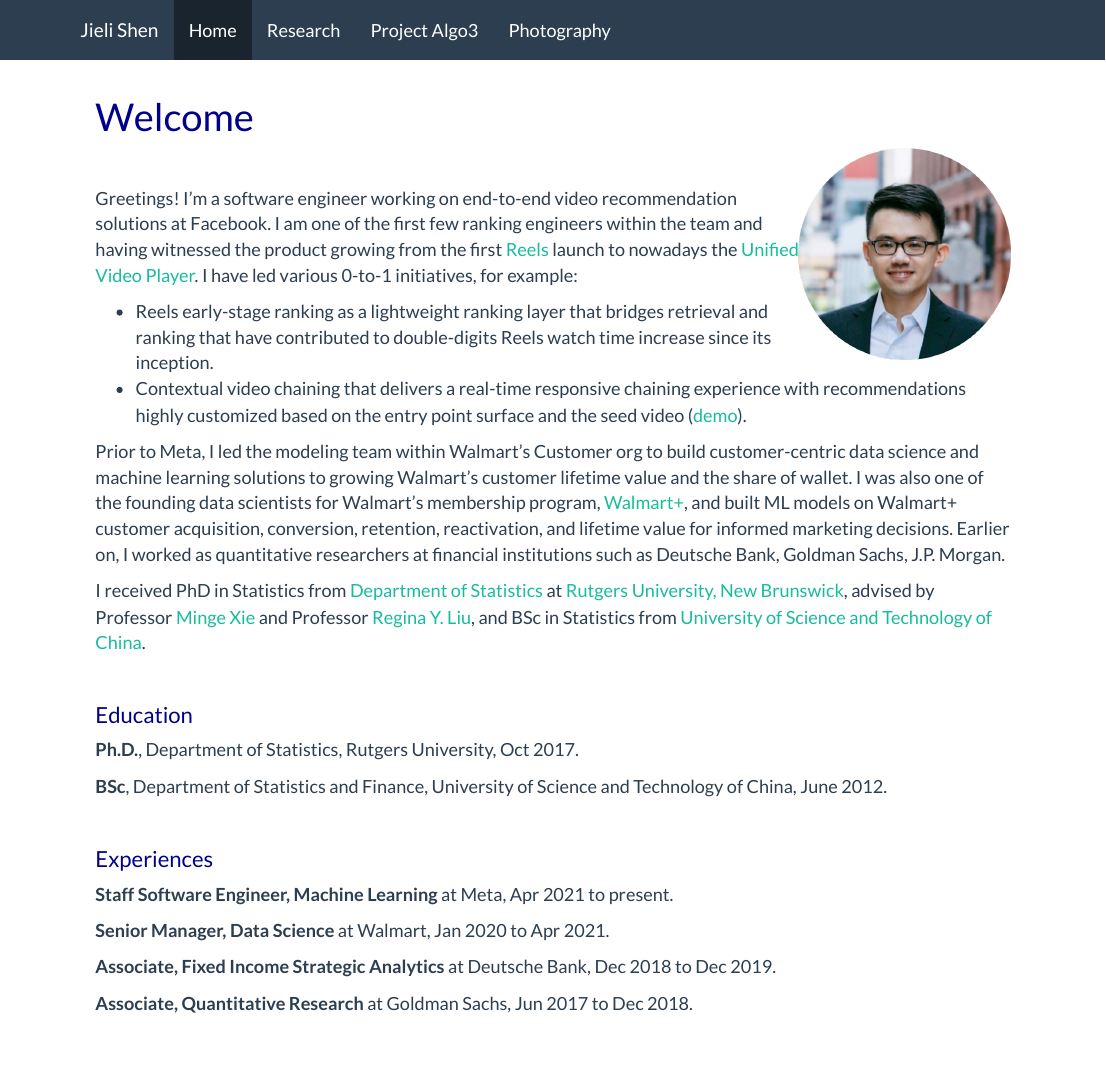
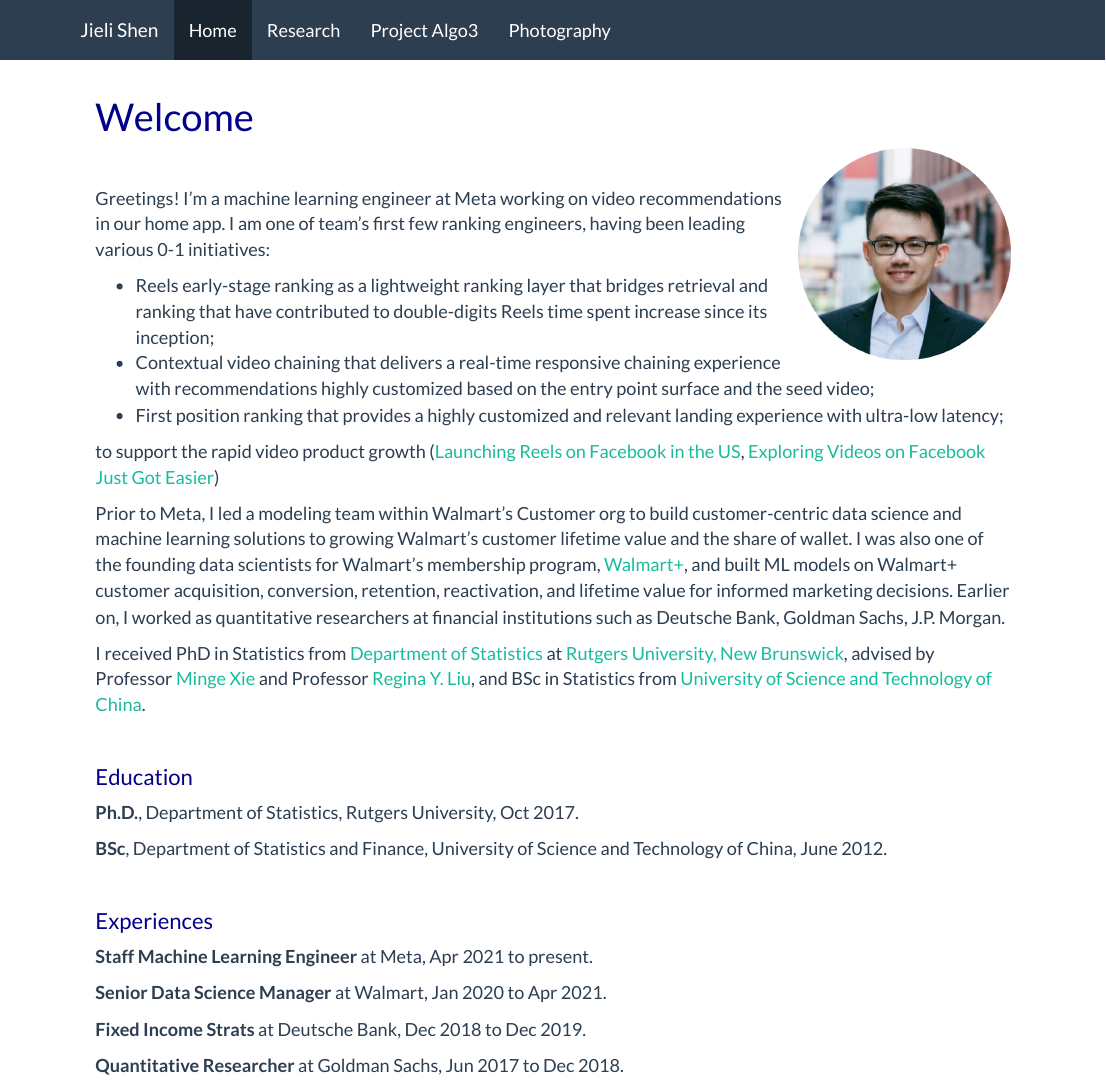
Before and after one commit to jlshen2011/jlshen2011.github.io, an R Markdown document (index.Rmd): the page in a window 1100 px wide, from its top. The pictures show the output file index.html that the author committed with the source, opened offline; library style sheets and scripts come from the installed R packages.

Commit message:
update homepage

```diff
--- a/index.Rmd
+++ b/index.Rmd
@@ -11,12 +11,16 @@ knitr::opts_chunk$set(echo = TRUE)
 
 &nbsp;
 
-Greetings! I'm a software engineer working on end-to-end video recommendation solutions at Facebook. I am one of the first few ranking engineers within the team and having witnessed the product growing from the first [Reels](https://about.fb.com/news/2021/09/launching-reels-on-facebook-us/) launch to nowadays the [Unified Video Player](https://about.fb.com/news/2024/04/exploring-videos-on-facebook-just-got-easier/). I have led various 0-to-1 initiatives, for example:
+Greetings! I'm a machine learning engineer at Meta working on video recommendations in our home app. I am one of team's first few ranking engineers, having been leading various 0-1 initiatives:
 
-* Reels early-stage ranking as a lightweight ranking layer that bridges retrieval and ranking that have contributed to double-digits Reels watch time increase since its inception.
-* Contextual video chaining that delivers a real-time responsive chaining experience with recommendations highly customized based on the entry point surface and the seed video ([demo](https://www.facebook.com/reel/24663978383201228)).
+* Reels early-stage ranking as a lightweight ranking layer that bridges retrieval and ranking that have contributed to double-digits Reels time spent increase since its inception;
+* Contextual video chaining that delivers a real-time responsive chaining experience with recommendations highly customized based on the entry point surface and the seed video;
+* First position ranking that provides a highly customized and relevant landing experience with ultra-low latency;
 
-Prior to Meta, I led the modeling team within Walmart's Customer org to build customer-centric data science and machine learning solutions to growing Walmart's customer lifetime value and the share of wallet. I was also one of the founding data scientists for Walmart's membership program, [Walmart+](https://corporate.walmart.com/news/2020/09/01/walmart-introduces-walmart), and built ML models on Walmart+ customer acquisition, conversion, retention, reactivation, and lifetime value for informed marketing decisions. Earlier on, I worked as quantitative researchers at financial institutions such as Deutsche Bank, Goldman Sachs, J.P. Morgan.
+to support the rapid video product growth ([Launching Reels on Facebook in the US](https://about.fb.com/news/2021/09/launching-reels-on-facebook-us/), [Exploring Videos on Facebook Just Got Easier](https://about.fb.com/news/2024/04/exploring-videos-on-facebook-just-got-easier/))
+
+
+Prior to Meta, I led a modeling team within Walmart's Customer org to build customer-centric data science and machine learning solutions to growing Walmart's customer lifetime value and the share of wallet. I was also one of the founding data scientists for Walmart's membership program, [Walmart+](https://corporate.walmart.com/news/2020/09/01/walmart-introduces-walmart), and built ML models on Walmart+ customer acquisition, conversion, retention, reactivation, and lifetime value for informed marketing decisions. Earlier on, I worked as quantitative researchers at financial institutions such as Deutsche Bank, Goldman Sachs, J.P. Morgan.
 
 I received PhD in Statistics from [Department of Statistics](https://statistics.rutgers.edu/) at [Rutgers University, New Brunswick](https://newbrunswick.rutgers.edu/), advised by Professor [Minge Xie](http://www.stat.rutgers.edu/home/mxie/) and Professor [Regina Y. Liu](http://www.stat.rutgers.edu/joomlatools-files/docman-files/Liu-CV-05-2015.pdf), and BSc in Statistics from [University of Science and Technology of China](https://www.ustc.edu.cn/).
 
@@ -33,12 +37,12 @@ I received PhD in Statistics from [Department of Statistics](https://statistics.
 
 ## Experiences
 
-**Staff Software Engineer, Machine Learning** at Meta, Apr 2021 to present.
+**Staff Machine Learning Engineer** at Meta, Apr 2021 to present.
 
-**Senior Manager, Data Science** at Walmart, Jan 2020 to Apr 2021.
+**Senior Data Science Manager** at Walmart, Jan 2020 to Apr 2021.
 
-**Associate, Fixed Income Strategic Analytics** at Deutsche Bank, Dec 2018 to Dec 2019.
+**Fixed Income Strats** at Deutsche Bank, Dec 2018 to Dec 2019.
 
-**Associate, Quantitative Research** at Goldman Sachs, Jun 2017 to Dec 2018.
+**Quantitative Researcher** at Goldman Sachs, Jun 2017 to Dec 2018.
 
 &nbsp;
```
Also changed, not shown: index.html.
